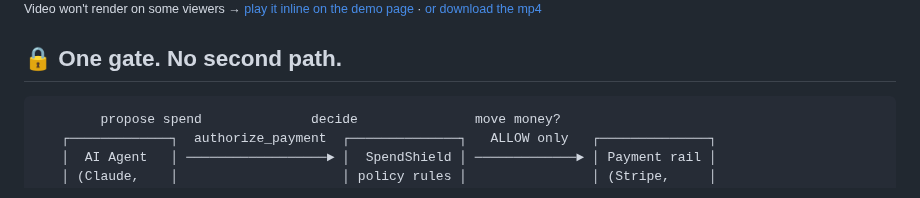
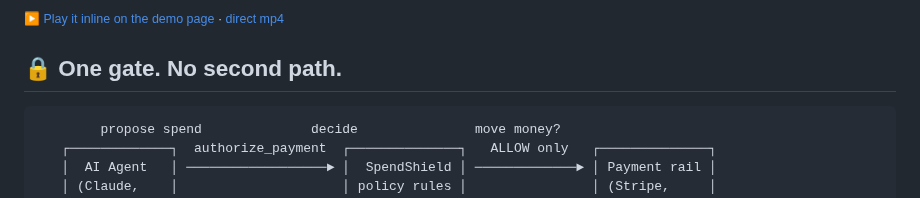
Before and after one commit to felixpg13-glitch/spendshield, a Markdown page: README.md, the part around one of its changes. Drawn GitHub-style.

Commit message:
README demo: poster-image link -> inline player on demo page (GitHub strips raw <video>)

```diff
--- a/README.md
+++ b/README.md
@@ -41,5 +38,5 @@ A real Claude session asked to spend on McDonald's. It got its $25 order… then
 
-<small>Video won't render on some viewers → <a href="https://felixpg13-glitch.github.io/spendshield/demo.html">play it inline on the demo page</a> · <a href="docs/demo/spendshield-demo-60s.mp4">or download the mp4</a></small>
+<small>▶ <a href="https://felixpg13-glitch.github.io/spendshield/demo.html">Play it inline on the demo page</a> · <a href="https://felixpg13-glitch.github.io/spendshield/demo/spendshield-demo-60s.mp4">direct mp4</a></small>
 
 ## 🔒 One gate. No second path.
 
```
Also changed, not shown: other parts of README.md (+1 -4 lines).
